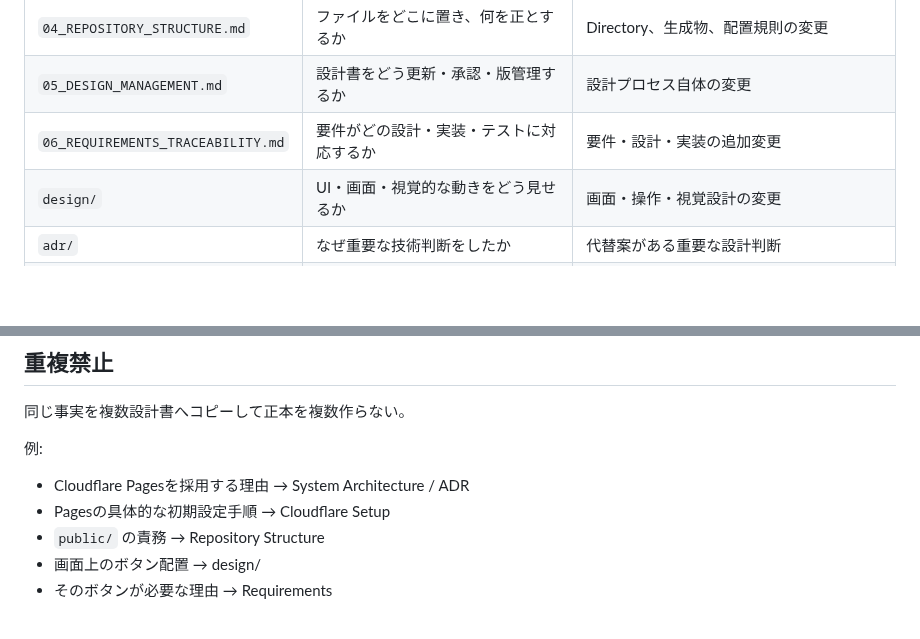
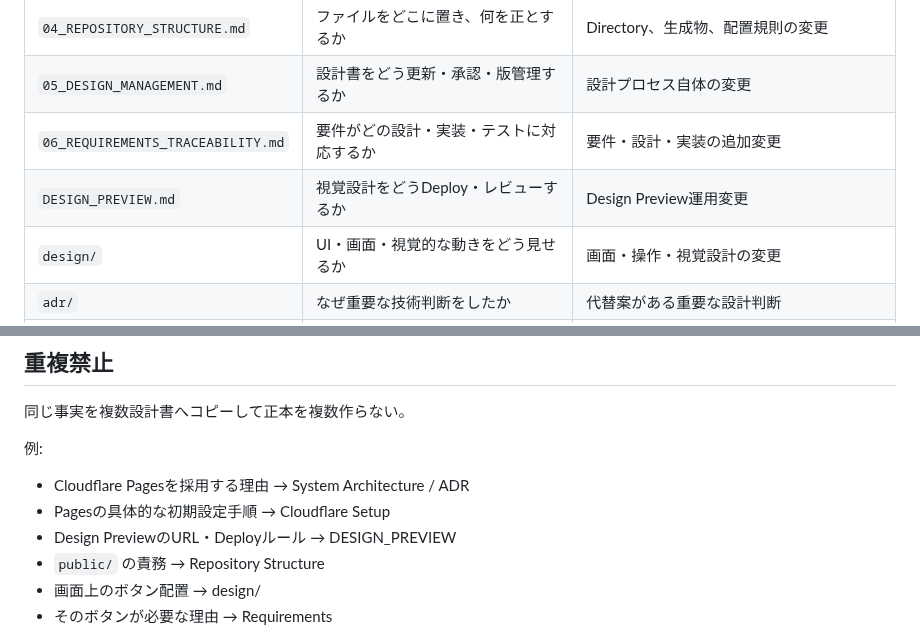
Before and after one commit to ha-rookie/ai-driven-webapp-template, a Markdown page: docs/README.md, 2 parts joined by grey strips. Rendered like a GitHub page; blank space fills up the shorter version.

Commit message:
design: Design Documentation IndexへPreviewを追加

```diff
--- a/docs/README.md
+++ b/docs/README.md
@@ -21,6 +21,7 @@
 | `04_REPOSITORY_STRUCTURE.md` | ファイルをどこに置き、何を正とするか | Directory、生成物、配置規則の変更 |
 | `05_DESIGN_MANAGEMENT.md` | 設計書をどう更新・承認・版管理するか | 設計プロセス自体の変更 |
 | `06_REQUIREMENTS_TRACEABILITY.md` | 要件がどの設計・実装・テストに対応するか | 要件・設計・実装の追加変更 |
+| `DESIGN_PREVIEW.md` | 視覚設計をどうDeploy・レビューするか | Design Preview運用変更 |
 | `design/` | UI・画面・視覚的な動きをどう見せるか | 画面・操作・視覚設計の変更 |
 | `adr/` | なぜ重要な技術判断をしたか | 代替案がある重要な設計判断 |
 | `GIT_WORKFLOW.md` | Git/PRをどう進めるか | Git運用変更 |
@@ -53,6 +54,7 @@ IDは内容変更時も可能な限り維持し、別概念になった場合だ
 
 - Cloudflare Pagesを採用する理由 → System Architecture / ADR
 - Pagesの具体的な初期設定手順 → Cloudflare Setup
+- Design PreviewのURL・Deployルール → DESIGN_PREVIEW
 - `public/` の責務 → Repository Structure
 - 画面上のボタン配置 → design/
 - そのボタンが必要な理由 → Requirements
```
